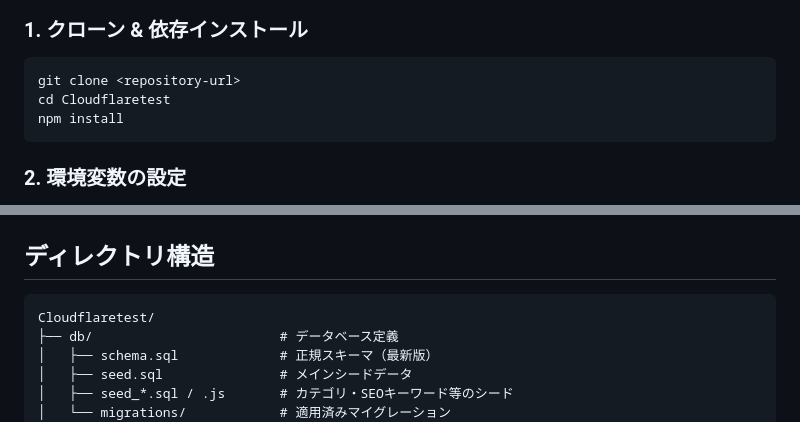
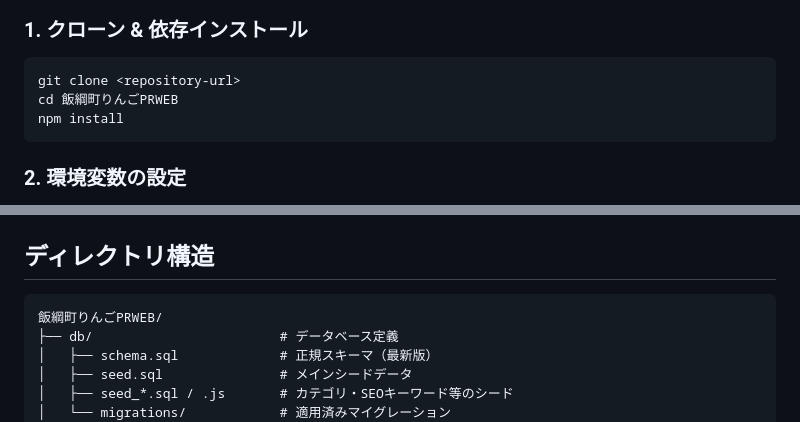
Before and after one commit to takizawa-debug/cf-portal-pages, a Markdown page: README.md, 2 parts joined by grey strips. GitHub-like rendering.

Commit message:
rename: プロジェクトフォルダ名をCloudflaretest→飯綱町りんごPRWEBに変更、README参照修正

````diff
--- a/README.md
+++ b/README.md
@@ -28,7 +28,7 @@ Cloudflare Pages + D1 + R2 による完全サーバーレスアーキテクチ
 
 ```bash
 git clone <repository-url>
-cd Cloudflaretest
+cd 飯綱町りんごPRWEB
 npm install
 ```
 
@@ -78,7 +78,7 @@ npm run dev
 ## ディレクトリ構造
 
 ```
-Cloudflaretest/
+飯綱町りんごPRWEB/
 ├── db/                        # データベース定義
 │   ├── schema.sql             # 正規スキーマ（最新版）
 │   ├── seed.sql               # メインシードデータ
````
